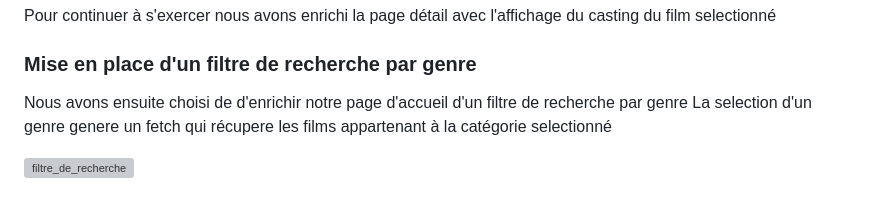
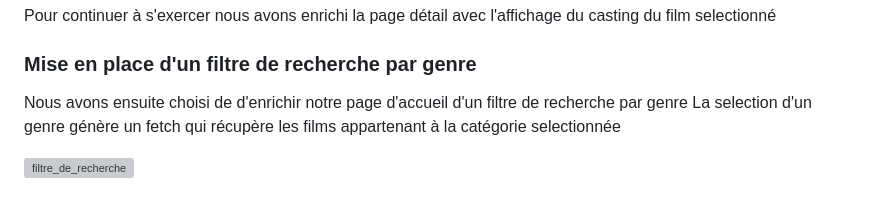
Before and after one commit to Soumaya-MAIF/Brief_3_Creation_page_web_CGR, a Markdown page: README.md, the part around the change. GitHub-like rendering; grey boxes are pictures that could not be loaded.

Commit message:
correction orthographe readme

```diff
--- a/README.md
+++ b/README.md
@@ -59,7 +59,7 @@ Pour continuer à s'exercer nous avons enrichi la page détail avec l'affichage
 ### Mise en place d'un filtre de recherche par genre
 
 Nous avons ensuite choisi de d'enrichir notre page d'accueil d'un filtre de recherche par genre
-La selection d'un genre genere un fetch qui récupere les films appartenant à la catégorie selectionné
+La selection d'un genre génère un fetch qui récupère les films appartenant à la catégorie selectionnée
 
 
 ![filtre_de_recherche](./img/filtre%20de%20recherche.png)
```
